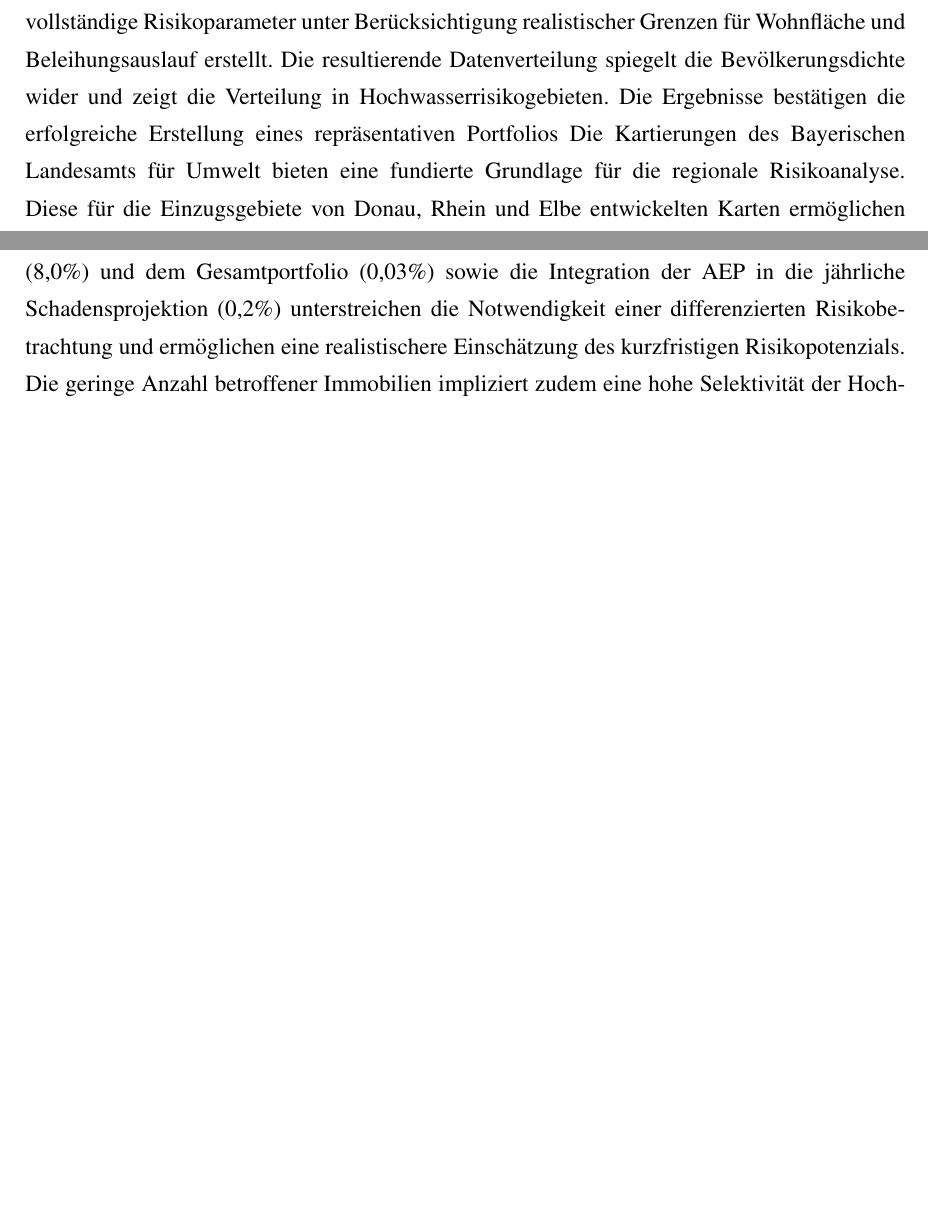
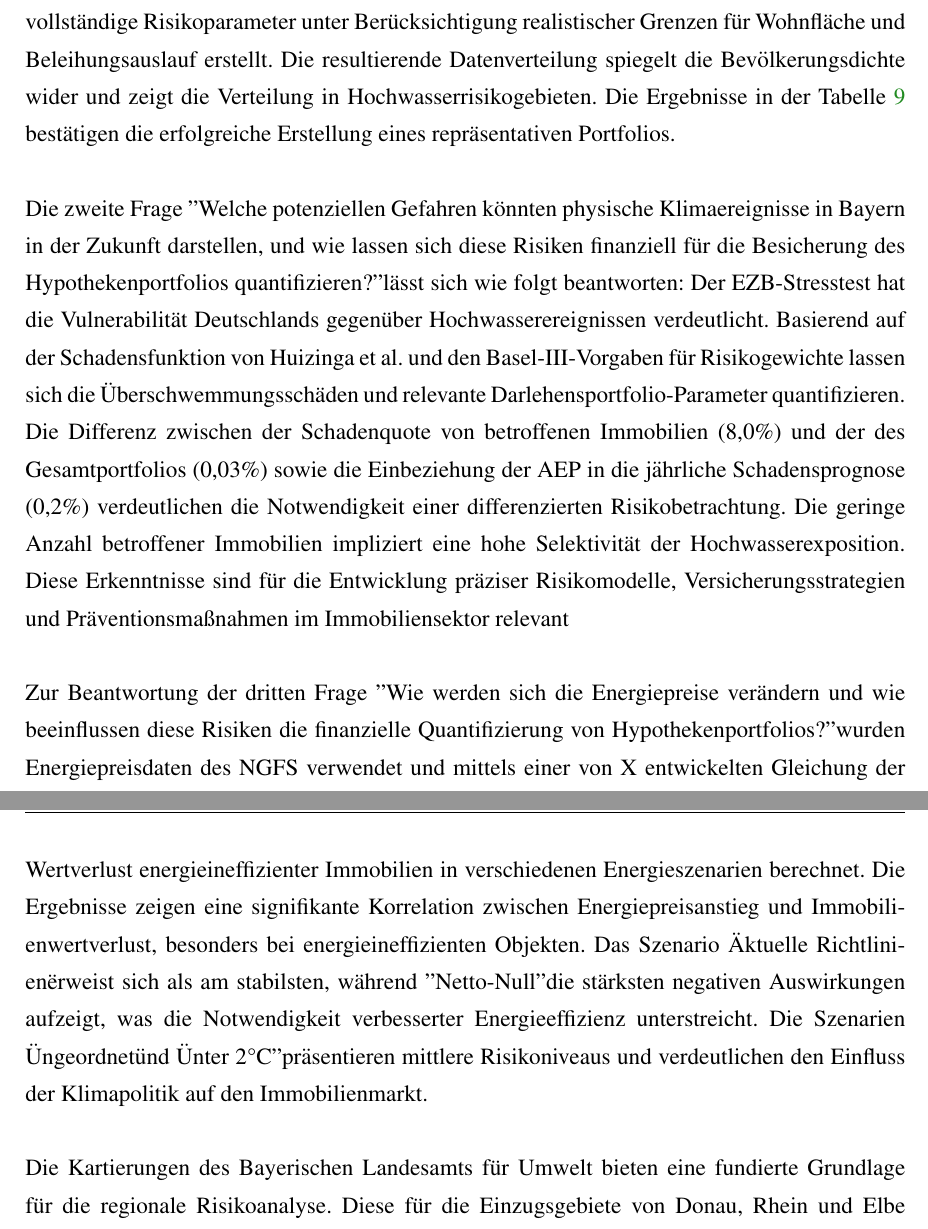
Before and after one commit to uyen-ttruong/masterarbeit-code, a LaTeX thesis (master-thesis.tex, which reads chapters/8_Fazit.tex): two parts of pages 51 and 52 of 54, joined at a grey line, cut so that both start at the same text, the shorter picture padded with empty space. Compiled offline with pdfLaTeX.

Commit message:
update text

```diff
--- a/chapters/8_Fazit.tex
+++ b/chapters/8_Fazit.tex
@@ -1,15 +1,19 @@
- \section{Fazit}
- Zu Beginn der Forschung wurde folgende Frage gestellt:
- Welche Faktoren bestimmen die Größe und Zusammensetzung eines Wohnimmobilienkreditportfolios und welche Datenquellen sind erforderlich?
+\section{Fazit}
+Zu Beginn der Forschung wurde folgende Frage gestellt:
+Welche Faktoren bestimmen die Größe und Zusammensetzung eines Wohnimmobilienkreditportfolios und welche Datenquellen sind erforderlich?
 
- Die Antwort ergab sich aus vier Teilaspekten: Erstens wurde eine repräsentative Stichprobengröße anhand von Daten der Münchener Hypothekenbank und der Cochran-Formel ermittelt, wobei die tatsächliche Beleihungsauslaufverteilung dem Bankbericht entnommen wurde. Zweitens erfolgte die Verteilung der Darlehen basierend auf der Bevölkerungsdichte, mit Koordinaten aus Bevölkerungsverteilungskarten des Statistischen Bundesamtes. Hierbei wurden Überschwemmungsgebiete, Geländehöhe und Überflutungstiefen mittels Open-Data-Karten von Schowochow, M. (2023), dem Bayerischen Landesamt für Umwelt und der Bayerischen Vermessungsverwaltung identifiziert. Drittens wurden Quadratmeterpreise für jedes Darlehen anhand von Daten der Bayerischen Landesbodenkreditanstalt bestimmt. Viertens wurden vollständige Risikoparameter unter Berücksichtigung realistischer Grenzen für Wohnfläche und Beleihungsauslauf erstellt. Die resultierende Datenverteilung spiegelt die Bevölkerungsdichte wider und zeigt die Verteilung in Hochwasserrisikogebieten. Die Ergebnisse bestätigen die erfolgreiche Erstellung eines repräsentativen Portfolios
- Die Kartierungen des Bayerischen Landesamts für Umwelt bieten eine fundierte Grundlage für die regionale Risikoanalyse. Diese für die Einzugsgebiete von Donau, Rhein und Elbe entwickelten Karten ermöglichen eine präzise Einschätzung der Hochwasserrisiken in Bayern \parencite{LfU_Bayern}. Sie visualisieren detailliert die Hochwassergefährdung, potenziell betroffene Landnutzungen und historische Hochwasserereignisse.
+Die Antwort ergab sich aus vier Teilaspekten: Erstens wurde eine repräsentative Stichprobengröße anhand von Daten der Münchener Hypothekenbank und der Cochran-Formel ermittelt, wobei die tatsächliche Beleihungsauslaufverteilung dem Bankbericht entnommen wurde. Zweitens erfolgte die Verteilung der Darlehen basierend auf der Bevölkerungsdichte, mit Koordinaten aus Bevölkerungsverteilungskarten des Statistischen Bundesamtes. Hierbei wurden Überschwemmungsgebiete, Geländehöhe und Überflutungstiefen mittels Open-Data-Karten von Schowochow, M. (2023), dem Bayerischen Landesamt für Umwelt und der Bayerischen Vermessungsverwaltung identifiziert. Drittens wurden Quadratmeterpreise für jedes Darlehen anhand von Daten der Bayerischen Landesbodenkreditanstalt bestimmt. Viertens wurden vollständige Risikoparameter unter Berücksichtigung realistischer Grenzen für Wohnfläche und Beleihungsauslauf erstellt. Die resultierende Datenverteilung spiegelt die Bevölkerungsdichte wider und zeigt die Verteilung in Hochwasserrisikogebieten. Die Ergebnisse in der Tabelle \ref{tab:hypothekenuberblick} bestätigen die erfolgreiche Erstellung eines repräsentativen Portfolios.
+
+Die zweite Frage "Welche potenziellen Gefahren könnten physische Klimaereignisse in Bayern in der Zukunft darstellen, und wie lassen sich diese Risiken finanziell für die Besicherung des Hypothekenportfolios quantifizieren?" lässt sich wie folgt beantworten: Der EZB-Stresstest hat die Vulnerabilität Deutschlands gegenüber Hochwasserereignissen verdeutlicht. Basierend auf der Schadensfunktion von Huizinga et al. und den Basel-III-Vorgaben für Risikogewichte lassen sich die Überschwemmungsschäden und relevante Darlehensportfolio-Parameter quantifizieren.  Die Differenz zwischen der Schadenquote von betroffenen Immobilien (8,0\%) und der des Gesamtportfolios (0,03\%) sowie die Einbeziehung der AEP in die jährliche Schadensprognose (0,2\%) verdeutlichen die Notwendigkeit einer differenzierten Risikobetrachtung. Die geringe Anzahl betroffener Immobilien impliziert eine hohe Selektivität der Hochwasserexposition. Diese Erkenntnisse sind für die Entwicklung präziser Risikomodelle, Versicherungsstrategien und Präventionsmaßnahmen im Immobiliensektor relevant
+
+Zur Beantwortung der dritten Frage "Wie werden sich die Energiepreise verändern und wie beeinflussen diese Risiken die finanzielle Quantifizierung von Hypothekenportfolios?" wurden Energiepreisdaten des NGFS verwendet und mittels einer von X entwickelten Gleichung der Wertverlust energieineffizienter Immobilien in verschiedenen Energieszenarien berechnet. Die Ergebnisse zeigen eine signifikante Korrelation zwischen Energiepreisanstieg und Immobilienwertverlust, besonders bei energieineffizienten Objekten. Das Szenario "Aktuelle Richtlinien" erweist sich als am stabilsten, während "Netto-Null" die stärksten negativen Auswirkungen aufzeigt, was die Notwendigkeit verbesserter Energieeffizienz unterstreicht. Die Szenarien "Ungeordnet" und "Unter 2°C" präsentieren mittlere Risikoniveaus und verdeutlichen den Einfluss der Klimapolitik auf den Immobilienmarkt.
+
+
+Die Kartierungen des Bayerischen Landesamts für Umwelt bieten eine fundierte Grundlage für die regionale Risikoanalyse. Diese für die Einzugsgebiete von Donau, Rhein und Elbe entwickelten Karten ermöglichen eine präzise Einschätzung der Hochwasserrisiken in Bayern \parencite{LfU_Bayern}. Sie visualisieren detailliert die Hochwassergefährdung, potenziell betroffene Landnutzungen und historische Hochwasserereignisse.
 Diese Daten liegen im ETRS89-Koordinatensystem vor, während die Hypothekengeodaten das EPSG:3035-System nutzen. Obwohl beide Systeme für Europa konzipiert sind, dienen sie unterschiedlichen Zwecken:
 ETRS89 wird häufig von Behörden und für Vermessungsarbeiten genutzt. Es bietet eine hohe Genauigkeit für geografische Positionsbestimmungen. Das Bayerische Landesamt verwendet es, da es präzise Ortsangaben für Hochwasserrisiken ermöglicht.
 EPSG:3035 hingegen wird oft für statistische und wirtschaftliche Analysen eingesetzt. Es eignet sich besonders gut für Flächenberechnungen und Distanzmessungen. Daher wird es für die Hypothekendaten bevorzugt, die oft räumliche Wirtschaftsanalysen erfordern.
 Die Verwendung unterschiedlicher Systeme spiegelt also die verschiedenen Anforderungen der Datenerhebung und -nutzung wider. Behörden bevorzugen oft traditionelle geografische Koordinaten, während wirtschaftliche Analysen projektionsbezogene Systeme nutzen.
 Zur Herstellung der Datenkohärenz erfolgt eine Koordinatentransformation in das EPSG:3035-System. Diese Umwandlung ermöglicht die Integration beider Datensätze für eine umfassende Analyse. Sie gewährleistet, dass Hochwasserrisiken und Hypothekendaten präzise überlagert und gemeinsam ausgewertet werden können.
-%phyrisk
-Die Diskrepanz zwischen der Schadenrelation bei betroffenen Immobilien (8,0\%) und dem Gesamtportfolio (0,03\%) sowie die Integration der AEP in die jährliche Schadensprojektion (0,2\%) unterstreichen die Notwendigkeit einer differenzierten Risikobetrachtung und ermöglichen eine realistischere Einschätzung des kurzfristigen Risikopotenzials. Die geringe Anzahl betroffener Immobilien impliziert zudem eine hohe Selektivität der Hochwasserexposition im analysierten Portfolio. Diese Erkenntnisse sind von erheblicher Relevanz für die Entwicklung präziser Risikomodelle im Immobiliensektor, die Formulierung adäquater Versicherungsstrategien und die Implementierung zielgerichteter Präventionsmaßnahmen. Es ist jedoch zu konstatieren, dass die vorliegende Analyse auf spezifischen Daten basiert und eine Extrapolation auf andere Kontexte einer kritischen Evaluation bedarf.
 
 \ref{fig:schadenereignis_jahr}
```
Also changed, not shown: chapters/7_Disscusion.tex (+6 -5 lines).
